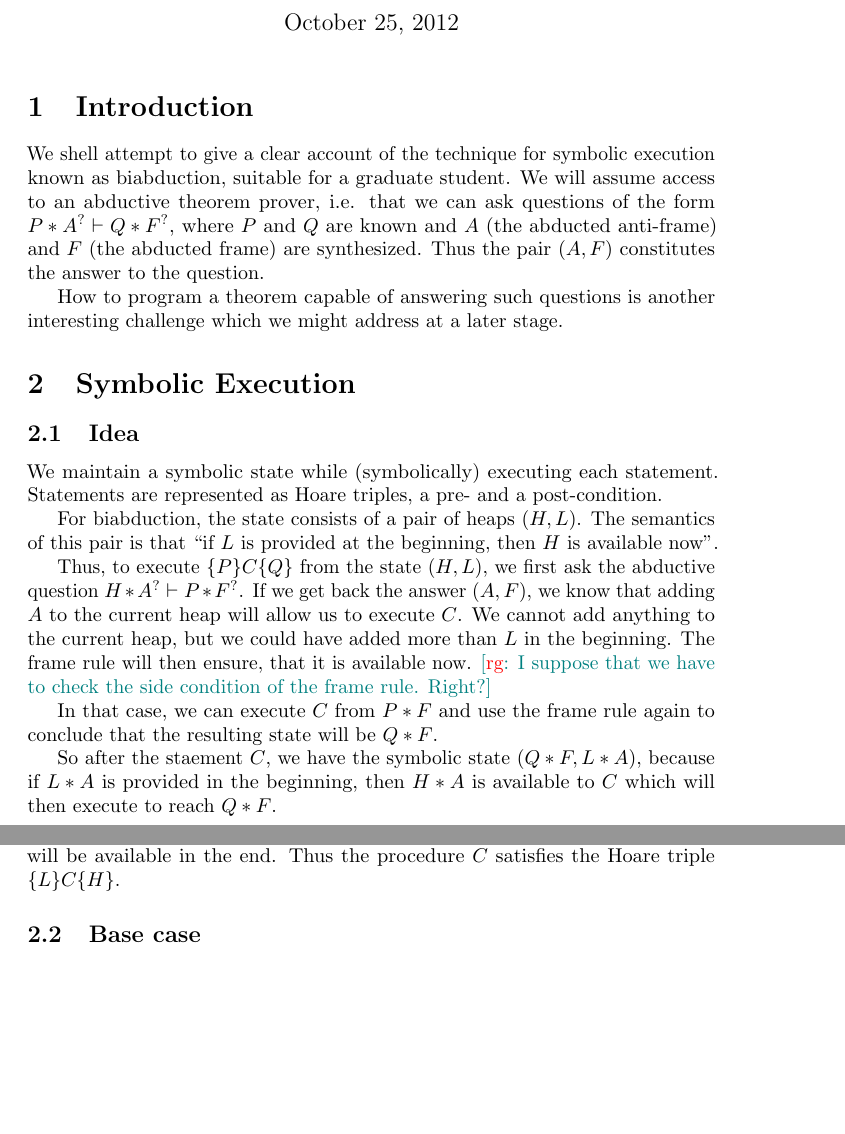
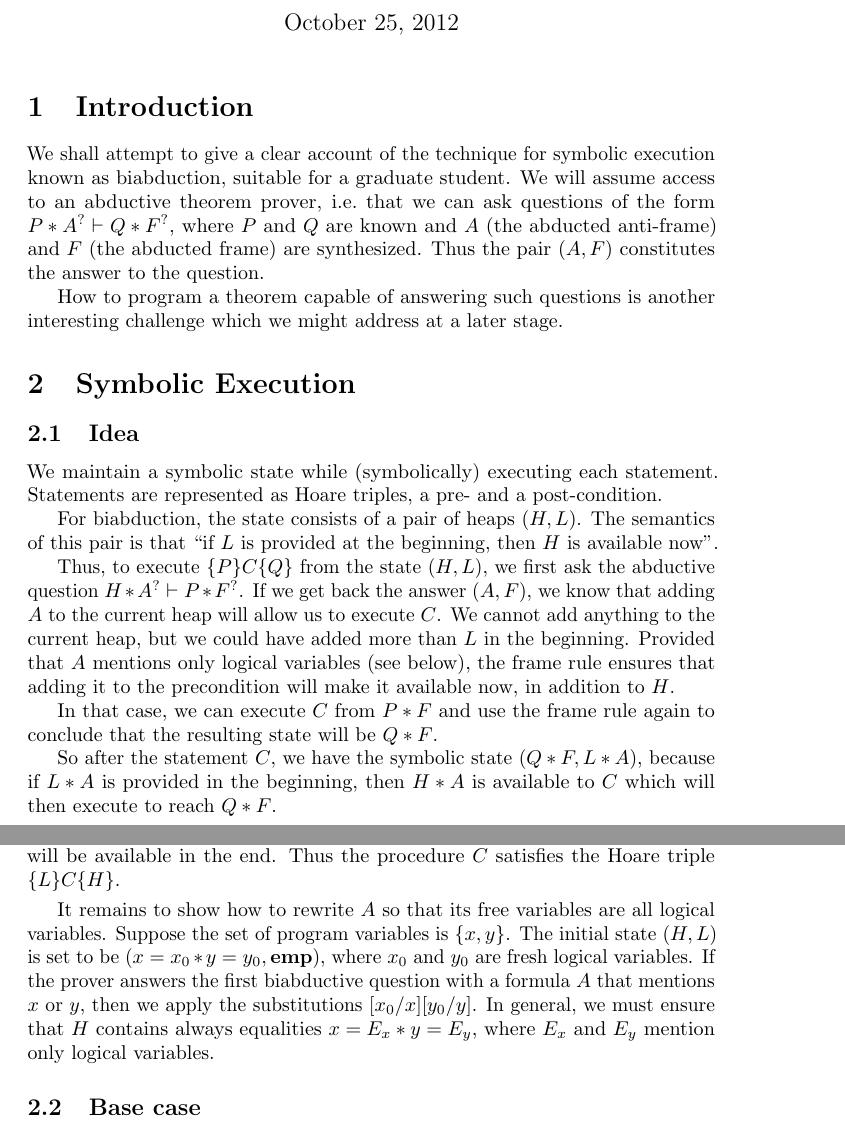
Before and after one commit to rgrig/papers, a LaTeX document (safety/biabduction.tex): two parts of pages 1 and 2 of 3, joined at a grey line, cut so that both start at the same text, the shorter picture padded with empty space. Compiled offline with pdfLaTeX.

Commit message:
described how to use the frame rule for biabduction

```diff
--- a/safety/biabduction.tex
+++ b/safety/biabduction.tex
@@ -18,9 +18,9 @@
 \begin{document}
 \maketitle
 \section{Introduction}\label{sec:intro}
-We shell attempt to give a clear account of the technique for symbolic
+We shall attempt to give a clear account of the technique for symbolic
 execution known as biabduction, suitable for a graduate student. We
-will assume access to an abductive theorem prover, i.e. that we can
+will assume access to an abductive theorem prover, i.e.~that we can
 ask questions of the form $P * A^? \ts Q * F^?$, where $P$ and $Q$ are
 known and $A$ (the abducted anti-frame) and $F$ (the abducted frame)
 are synthesized. Thus the pair $(A, F)$ constitutes the answer to the
@@ -38,18 +38,19 @@ For biabduction, the state consists of a pair of heaps $(H, L)$. The
 semantics of this pair is that ``if $L$ is provided at the beginning,
 then $H$ is available now''.
 
-Thus, to execute $\hoare P C Q$ from the state $(H, L)$, we first ask
-the abductive question $H * A^? \ts P * F^?$. If we get back the answer
-$(A, F)$, we know that adding $A$ to the current heap will allow us to
-execute $C$. We cannot add anything to the current heap, but we could
-have added more than $L$ in the beginning. The frame rule will then
-ensure, that it is available now. \rg{I suppose that we have to check
-the side condition of the frame rule. Right?}
+Thus, to execute $\hoare P C Q$ from the state $(H, L)$, we first
+ask the abductive question $H * A^? \ts P * F^?$. If we get back
+the answer $(A, F)$, we know that adding $A$ to the current heap
+will allow us to execute $C$. We cannot add anything to the
+current heap, but we could have added more than $L$ in the
+beginning.  Provided that $A$~mentions only logical variables
+(see below), the frame rule ensures that adding it to the
+precondition will make it available now, in addition to~$H$.
 
 In that case, we can execute $C$ from $P * F$ and use the frame rule
 again to conclude that the resulting state will be $Q * F$.
 
-So after the staement $C$, we have the symbolic state $(Q * F, L *
+So after the statement $C$, we have the symbolic state $(Q * F, L *
 A)$, because if $L * A$ is provided in the beginning, then $H * A$ is
 available to $C$ which will then execute to reach $Q * F$.
 
@@ -66,6 +67,17 @@ When we reach the final statement, we have obtained a specification
 for the procedure. Because we know that if $L$ is provided in the
 beginning then $H$ will be available in the end. Thus the procedure~$C$
 satisfies the Hoare triple $\hoare L C H$.
+
+\smallskip
+It remains to show how to rewrite~$A$ so that its free variables
+are all logical variables.  Suppose the set of program variables
+is $\{x,y\}$.  The initial state $(H,L)$ is set to be
+$(x=x_0*y=y_0,{\bf emp})$, where $x_0$~and~$y_0$ are fresh
+logical variables.  If the prover answers the first biabductive
+question with a formula~$A$ that mentions $x$~or~$y$, then we
+apply the substitutions $[x_0/x][y_0/y]$.  In general, we must
+ensure that $H$~contains always equalities $x=E_x*y=E_y$, where
+$E_x$~and~$E_y$ mention only logical variables.
 
 \subsection{Base case}\label{sec:symbexe:base}
 The base case is slightly more complicated than the idea described
```
